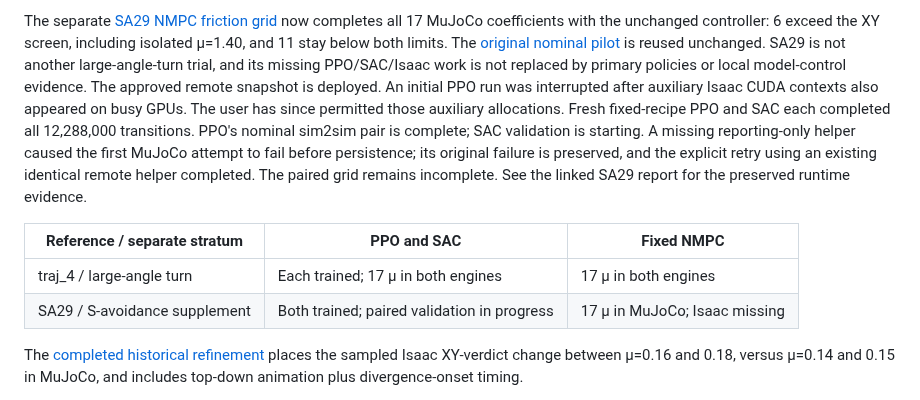
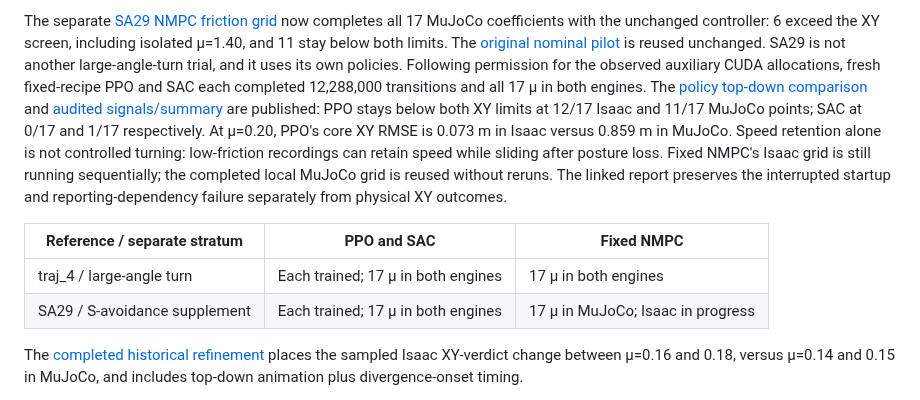
Before and after one commit to Shukashuki/tron1-sliding-analysis, a Markdown page: README.md, the part around the change. GitHub-like rendering.

Commit message:
Publish complete SA29 policy friction sim2sim results

```diff
--- a/README.md
+++ b/README.md
@@ -62,22 +62,24 @@ The separate [SA29 NMPC friction grid](results/2026-10-16-sa29-nmpc-friction-dev
 now completes all 17 MuJoCo coefficients with the unchanged controller: 6 exceed
 the XY screen, including isolated μ=1.40, and 11 stay below both limits. The
 [original nominal pilot](results/2026-10-16-sa29-nmpc-pilot.md) is reused unchanged.
-SA29 is not another large-angle-turn trial, and its missing PPO/SAC/Isaac work
-is not replaced by primary policies or local model-control evidence.
-The approved remote snapshot is deployed. An initial PPO run was interrupted
-after auxiliary Isaac CUDA contexts also appeared on busy GPUs. The user has
-since permitted those auxiliary allocations. Fresh fixed-recipe PPO and SAC
-each completed all 12,288,000 transitions. PPO's nominal sim2sim pair is complete;
-SAC validation is starting. A missing reporting-only helper caused the first
-MuJoCo attempt to fail before persistence; its original failure is preserved,
-and the explicit retry using an existing identical remote helper completed.
-The paired grid remains incomplete. See the linked SA29 report for the
-preserved runtime evidence.
+SA29 is not another large-angle-turn trial, and it uses its own policies.
+Following permission for the observed auxiliary CUDA allocations, fresh
+fixed-recipe PPO and SAC each completed 12,288,000 transitions and all 17 μ
+in both engines. The [policy top-down comparison](results/policy_sa29_friction_dynamics_20261016_v1/topdown.png)
+and [audited signals/summary](results/policy_sa29_friction_dynamics_20261016_v1/summary.json)
+are published: PPO stays below both XY limits at 12/17 Isaac and 11/17 MuJoCo
+points; SAC at 0/17 and 1/17 respectively. At μ=0.20, PPO's core XY RMSE is
+0.073 m in Isaac versus 0.859 m in MuJoCo. Speed retention alone is not
+controlled turning: low-friction recordings can retain speed while sliding
+after posture loss. Fixed NMPC's Isaac grid is still running sequentially;
+the completed local MuJoCo grid is reused without reruns. The linked report
+preserves the interrupted startup and reporting-dependency failure separately
+from physical XY outcomes.
 
 | Reference / separate stratum | PPO and SAC | Fixed NMPC |
 | --- | --- | --- |
 | traj_4 / large-angle turn | Each trained; 17 μ in both engines | 17 μ in both engines |
-| SA29 / S-avoidance supplement | Both trained; paired validation in progress | 17 μ in MuJoCo; Isaac missing |
+| SA29 / S-avoidance supplement | Each trained; 17 μ in both engines | 17 μ in MuJoCo; Isaac in progress |
 
 The [completed historical refinement](results/2026-10-15-car-sim2sim-boundary.md) places
 the sampled Isaac XY-verdict change between µ=0.16 and 0.18, versus µ=0.14 and
```
Also changed, not shown: results/2026-10-16-sa29-nmpc-friction-development.md (+76 -16 lines), results/policy_sa29_friction_dynamics_20261016_v1/topdown.png (added), 2 other files.
